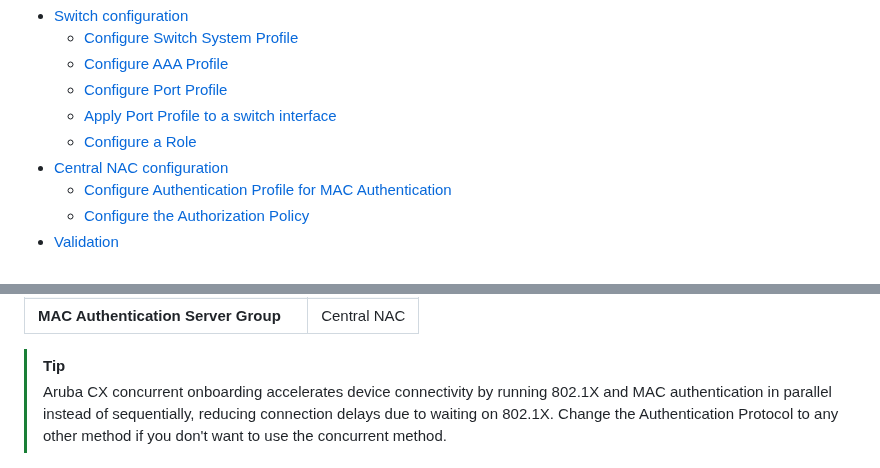
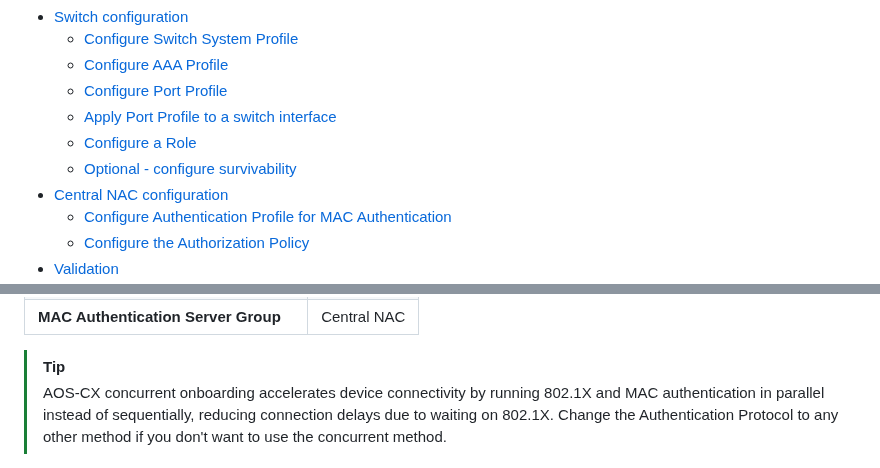
Before and after one commit to willembargeman/hpe-networking-guides, a Markdown page: central-nac-cx-switch/README.md, 2 parts joined by grey strips. Drawn GitHub-style.

```diff
--- a/central-nac-cx-switch/README.md
+++ b/central-nac-cx-switch/README.md
@@ -13,6 +13,7 @@
   * [Configure Port Profile](#configure-port-profile)
   * [Apply Port Profile to a switch interface](#apply-port-profile-to-a-switch-interface)
   * [Configure a Role](#configure-a-role)
+  * [Optional - configure survivability](#optional---configure-survivability)
 * [Central NAC configuration](#central-nac-configuration)
   * [Configure Authentication Profile for MAC Authentication](#configure-authentication-profile-for-mac-authentication)
   * [Configure the Authorization Policy](#configure-the-authorization-policy)
@@ -154,7 +155,7 @@ Configure the profile with the following information.
 | **MAC Authentication Server Group** | Central NAC |
 
 > [!TIP]
-> Aruba CX concurrent onboarding accelerates device connectivity by running 802.1X and MAC authentication in parallel instead of sequentially, reducing connection delays due to waiting on 802.1X.
+> AOS-CX concurrent onboarding accelerates device connectivity by running 802.1X and MAC authentication in parallel instead of sequentially, reducing connection delays due to waiting on 802.1X.
 > Change the Authentication Protocol to any other method if you don't want to use the concurrent method.
 
 <img src="./screenshots/security-aaa.png" alt="Switch System AAA configuration" width="40%">
```
Also changed, not shown: other parts of central-nac-cx-switch/README.md (+52 -6 lines), central-nac-cx-switch/screenshots/switch-system-auth-survivability.png (added).
